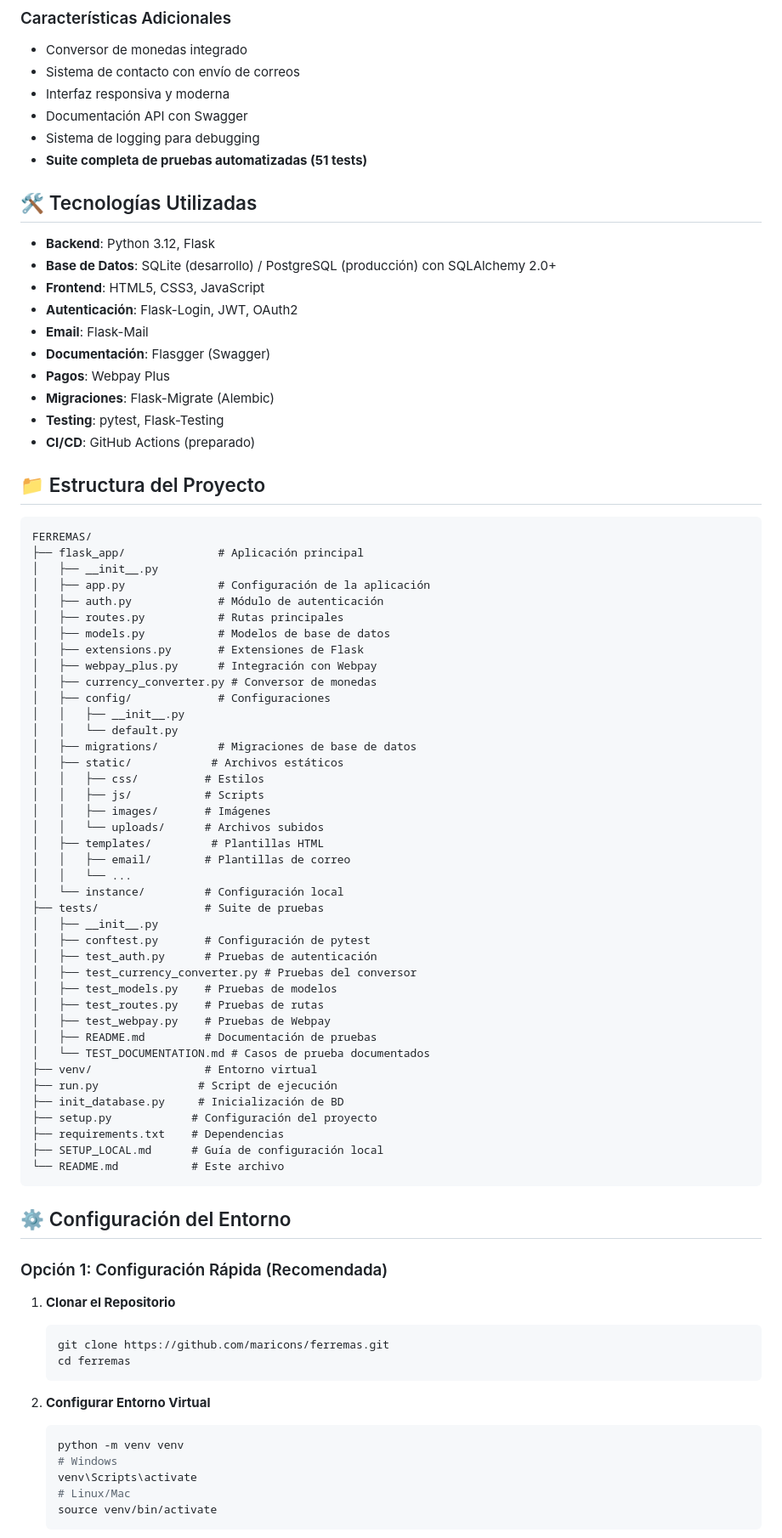
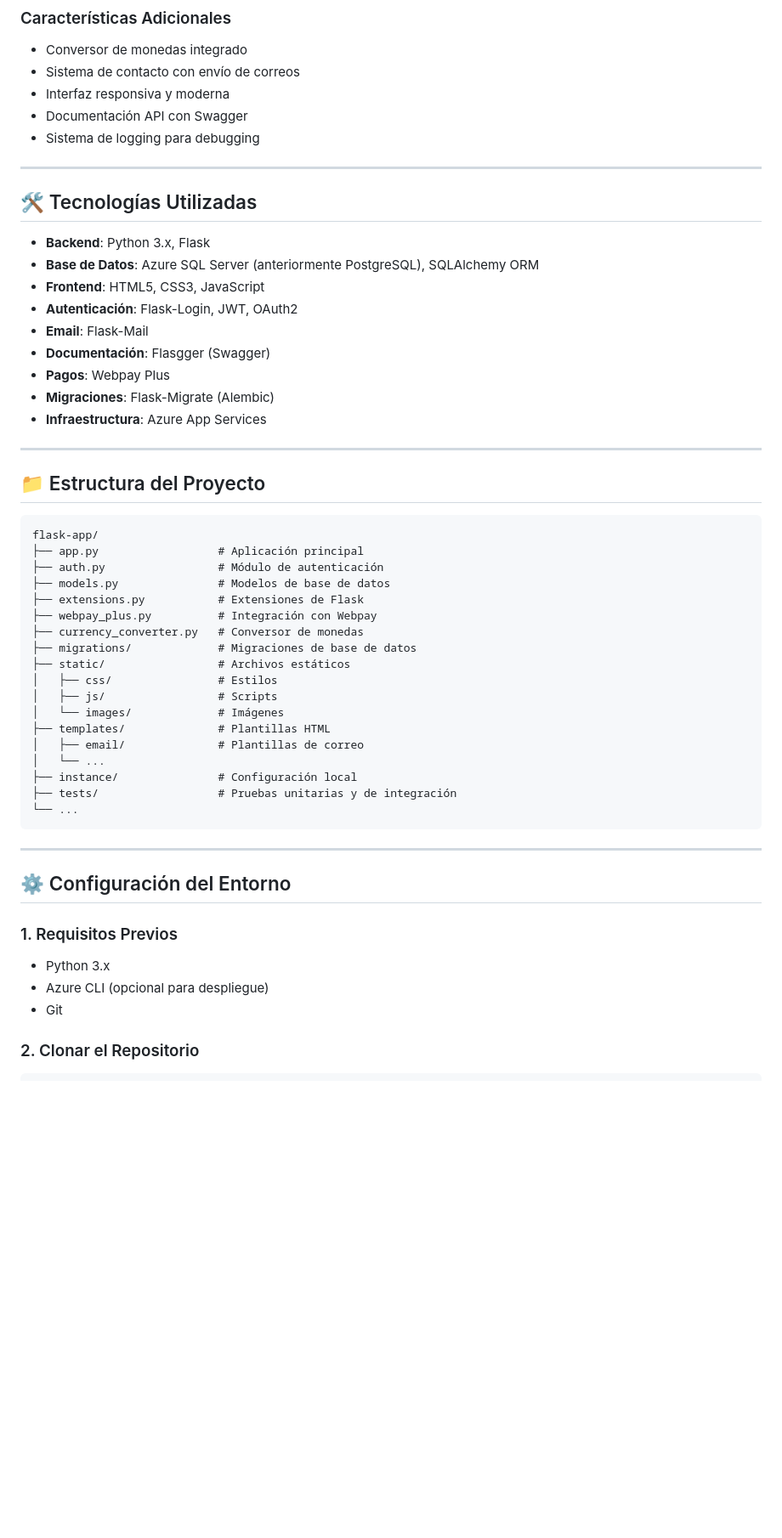
Before and after one commit to maricons/FERREMAS, a Markdown page: README.md, the part around one of its changes. Shown at 85% size. GitHub-like rendering; blank space fills up the shorter version.

````diff
--- a/README.md
+++ b/README.md
@@ -37,82 +39,55 @@ Un proyecto universitario de e-commerce para una ferretería desarrollado con Fl
 - Interfaz responsiva y moderna
 - Documentación API con Swagger
 - Sistema de logging para debugging
-- **Suite completa de pruebas automatizadas (51 tests)**
+
+---
 
 ## 🛠️ Tecnologías Utilizadas
 
-- **Backend**: Python 3.12, Flask
-- **Base de Datos**: SQLite (desarrollo) / PostgreSQL (producción) con SQLAlchemy 2.0+
+- **Backend**: Python 3.x, Flask
+- **Base de Datos**: Azure SQL Server (anteriormente PostgreSQL), SQLAlchemy ORM
 - **Frontend**: HTML5, CSS3, JavaScript
 - **Autenticación**: Flask-Login, JWT, OAuth2
 - **Email**: Flask-Mail
 - **Documentación**: Flasgger (Swagger)
 - **Pagos**: Webpay Plus
 - **Migraciones**: Flask-Migrate (Alembic)
-- **Testing**: pytest, Flask-Testing
-- **CI/CD**: GitHub Actions (preparado)
+- **Infraestructura**: Azure App Services
+
+---
 
 ## 📁 Estructura del Proyecto
 
 ```
-FERREMAS/
-├── flask_app/              # Aplicación principal
-│   ├── __init__.py
-│   ├── app.py              # Configuración de la aplicación
-│   ├── auth.py             # Módulo de autenticación
-│   ├── routes.py           # Rutas principales
-│   ├── models.py           # Modelos de base de datos
-│   ├── extensions.py       # Extensiones de Flask
-│   ├── webpay_plus.py      # Integración con Webpay
-│   ├── currency_converter.py # Conversor de monedas
-│   ├── config/             # Configuraciones
-│   │   ├── __init__.py
-│   │   └── default.py
-│   ├── migrations/         # Migraciones de base de datos
-│   ├── static/            # Archivos estáticos
-│   │   ├── css/          # Estilos
-│   │   ├── js/           # Scripts
-│   │   ├── images/       # Imágenes
-│   │   └── uploads/      # Archivos subidos
-│   ├── templates/         # Plantillas HTML
-│   │   ├── email/        # Plantillas de correo
-│   │   └── ...
-│   └── instance/         # Configuración local
-├── tests/                # Suite de pruebas
-│   ├── __init__.py
-│   ├── conftest.py       # Configuración de pytest
-│   ├── test_auth.py      # Pruebas de autenticación
-│   ├── test_currency_converter.py # Pruebas del conversor
-│   ├── test_models.py    # Pruebas de modelos
-│   ├── test_routes.py    # Pruebas de rutas
-│   ├── test_webpay.py    # Pruebas de Webpay
-│   ├── README.md         # Documentación de pruebas
-│   └── TEST_DOCUMENTATION.md # Casos de prueba documentados
-├── venv/                 # Entorno virtual
-├── run.py               # Script de ejecución
-├── init_database.py     # Inicialización de BD
-├── setup.py            # Configuración del proyecto
-├── requirements.txt    # Dependencias
-├── SETUP_LOCAL.md      # Guía de configuración local
-└── README.md           # Este archivo
+flask-app/
+├── app.py                  # Aplicación principal
+├── auth.py                 # Módulo de autenticación
+├── models.py               # Modelos de base de datos
+├── extensions.py           # Extensiones de Flask
+├── webpay_plus.py          # Integración con Webpay
+├── currency_converter.py   # Conversor de monedas
+├── migrations/             # Migraciones de base de datos
+├── static/                 # Archivos estáticos
+│   ├── css/                # Estilos
+│   ├── js/                 # Scripts
+│   └── images/             # Imágenes
+├── templates/              # Plantillas HTML
+│   ├── email/              # Plantillas de correo
+│   └── ...
+├── instance/               # Configuración local
+├── tests/                  # Pruebas unitarias y de integración
+└── ...
 ```
+
+---
 
 ## ⚙️ Configuración del Entorno
 
-### Opción 1: Configuración Rápida (Recomendada)
+### 1. Requisitos Previos
 
-1. **Clonar el Repositorio**
-   ```bash
-   git clone https://github.com/maricons/ferremas.git
-   cd ferremas
-   ```
+- Python 3.x
+- Azure CLI (opcional para despliegue)
+- Git
 
-2. **Configurar Entorno Virtual**
-   ```bash
-   python -m venv venv
-   # Windows
-   venv\Scripts\activate
-   # Linux/Mac
-   source venv/bin/activate
-   ```
+### 2. Clonar el Repositorio
 
````
Also changed, not shown: other parts of README.md (+128 -165 lines).
